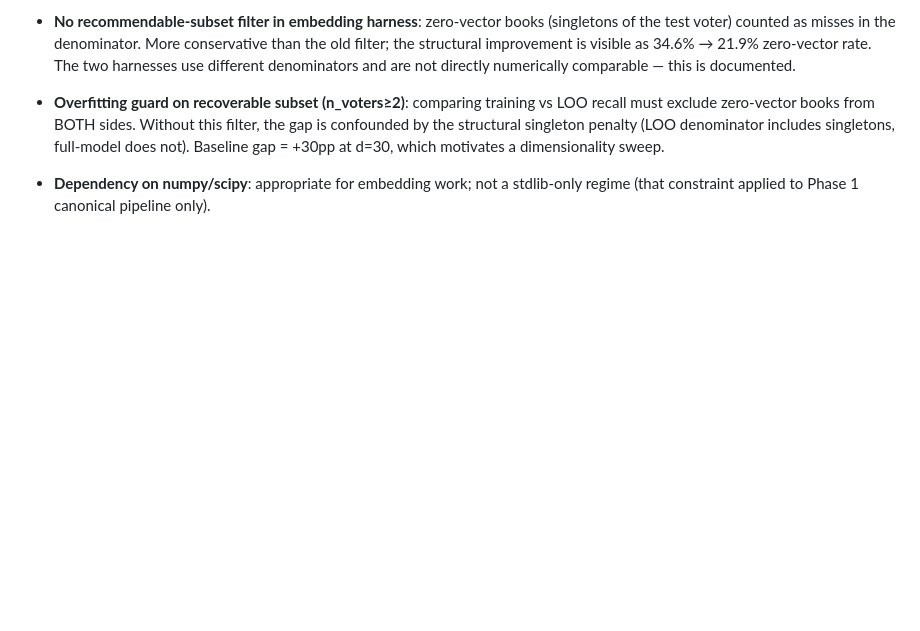
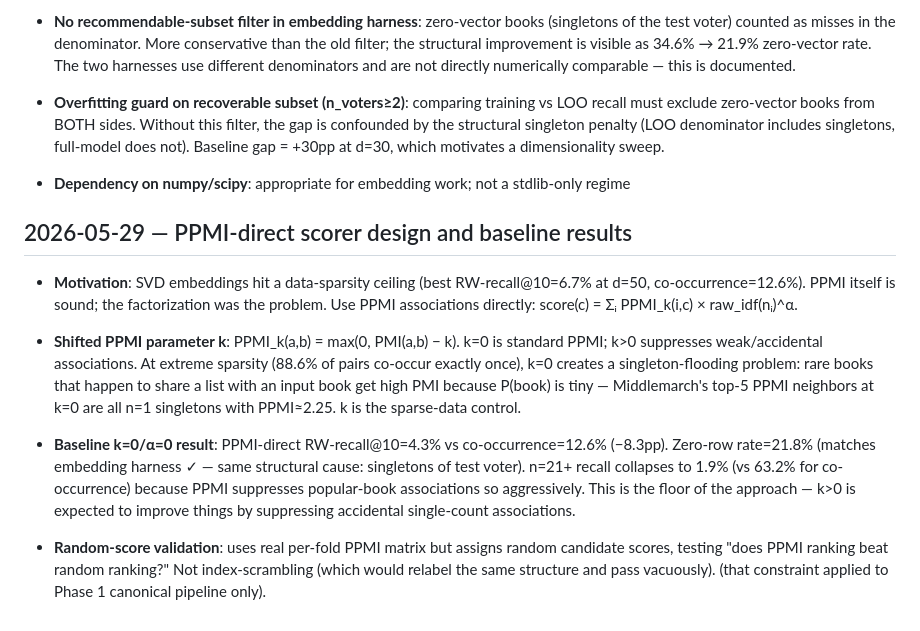
Before and after one commit to ccutchins-dev/on-the-same-page, a Markdown page: DECISIONS.md, the part around the change. Rendered like a GitHub page; blank space fills up the shorter version.

Commit message:
Record PPMI-direct design decisions and baseline findings
DECISIONS.md: shifted PPMI rationale, singleton-flooding at k=0,
random-score validation design.

PROGRESS.md: baseline results, key finding (singleton flooding = floor).

Co-Authored-By: Claude Sonnet 4.6 <noreply@anthropic.com>

```diff
--- a/DECISIONS.md
+++ b/DECISIONS.md
@@ -357,4 +357,26 @@ the prior one.
   Baseline gap = +30pp at d=30, which motivates a dimensionality sweep.
 
 - **Dependency on numpy/scipy**: appropriate for embedding work; not a stdlib-only regime
+
+## 2026-05-29 — PPMI-direct scorer design and baseline results
+
+- **Motivation**: SVD embeddings hit a data-sparsity ceiling (best RW-recall@10=6.7% at d=50,
+  co-occurrence=12.6%). PPMI itself is sound; the factorization was the problem. Use PPMI
+  associations directly: score(c) = Σᵢ PPMI_k(i,c) × raw_idf(nᵢ)^α.
+
+- **Shifted PPMI parameter k**: PPMI_k(a,b) = max(0, PMI(a,b) − k). k=0 is standard PPMI;
+  k>0 suppresses weak/accidental associations. At extreme sparsity (88.6% of pairs co-occur
+  exactly once), k=0 creates a singleton-flooding problem: rare books that happen to share a
+  list with an input book get high PMI because P(book) is tiny — Middlemarch's top-5 PPMI
+  neighbors at k=0 are all n=1 singletons with PPMI≈2.25. k is the sparse-data control.
+
+- **Baseline k=0/α=0 result**: PPMI-direct RW-recall@10=4.3% vs co-occurrence=12.6% (−8.3pp).
+  Zero-row rate=21.8% (matches embedding harness ✓ — same structural cause: singletons of
+  test voter). n=21+ recall collapses to 1.9% (vs 63.2% for co-occurrence) because PPMI
+  suppresses popular-book associations so aggressively. This is the floor of the approach —
+  k>0 is expected to improve things by suppressing accidental single-count associations.
+
+- **Random-score validation**: uses real per-fold PPMI matrix but assigns random candidate
+  scores, testing "does PPMI ranking beat random ranking?" Not index-scrambling (which would
+  relabel the same structure and pass vacuously).
   (that constraint applied to Phase 1 canonical pipeline only).
```
Also changed, not shown: PROGRESS.md (+10 -0 lines).
